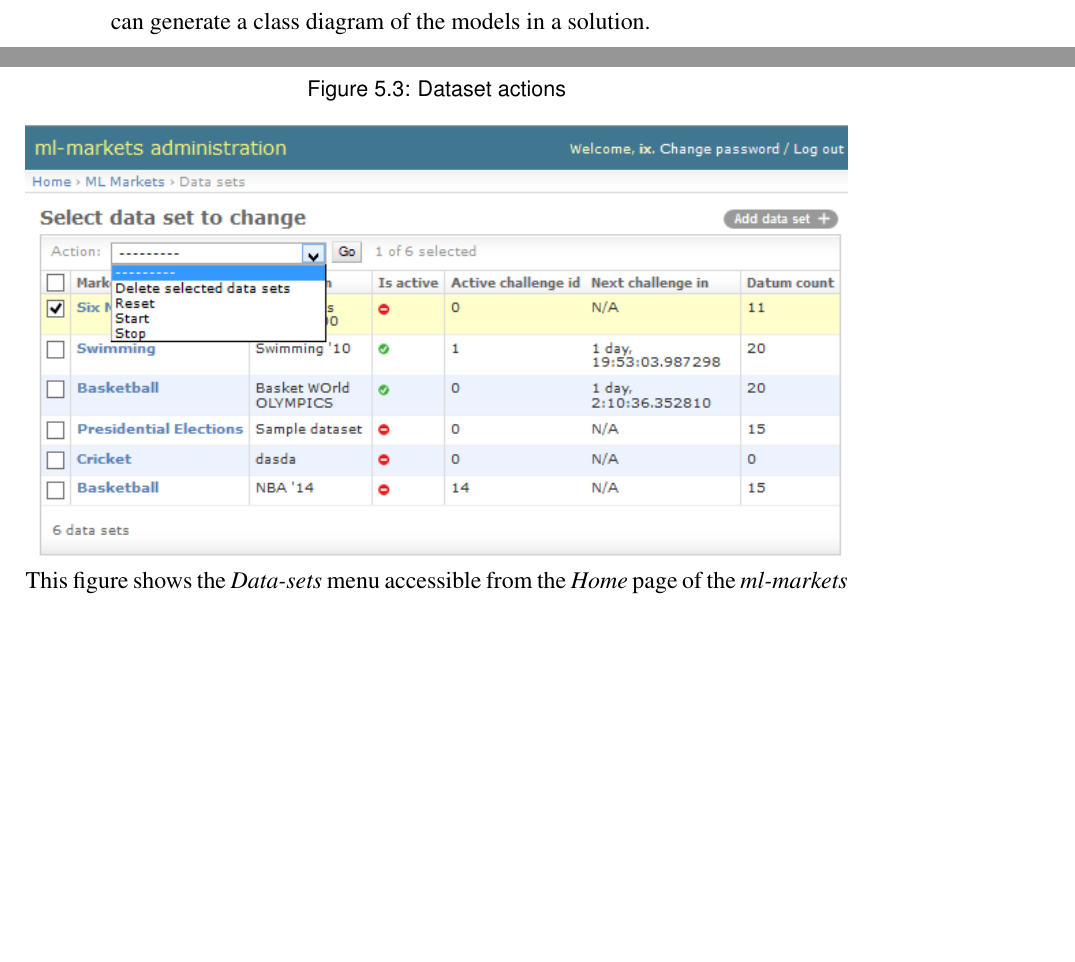
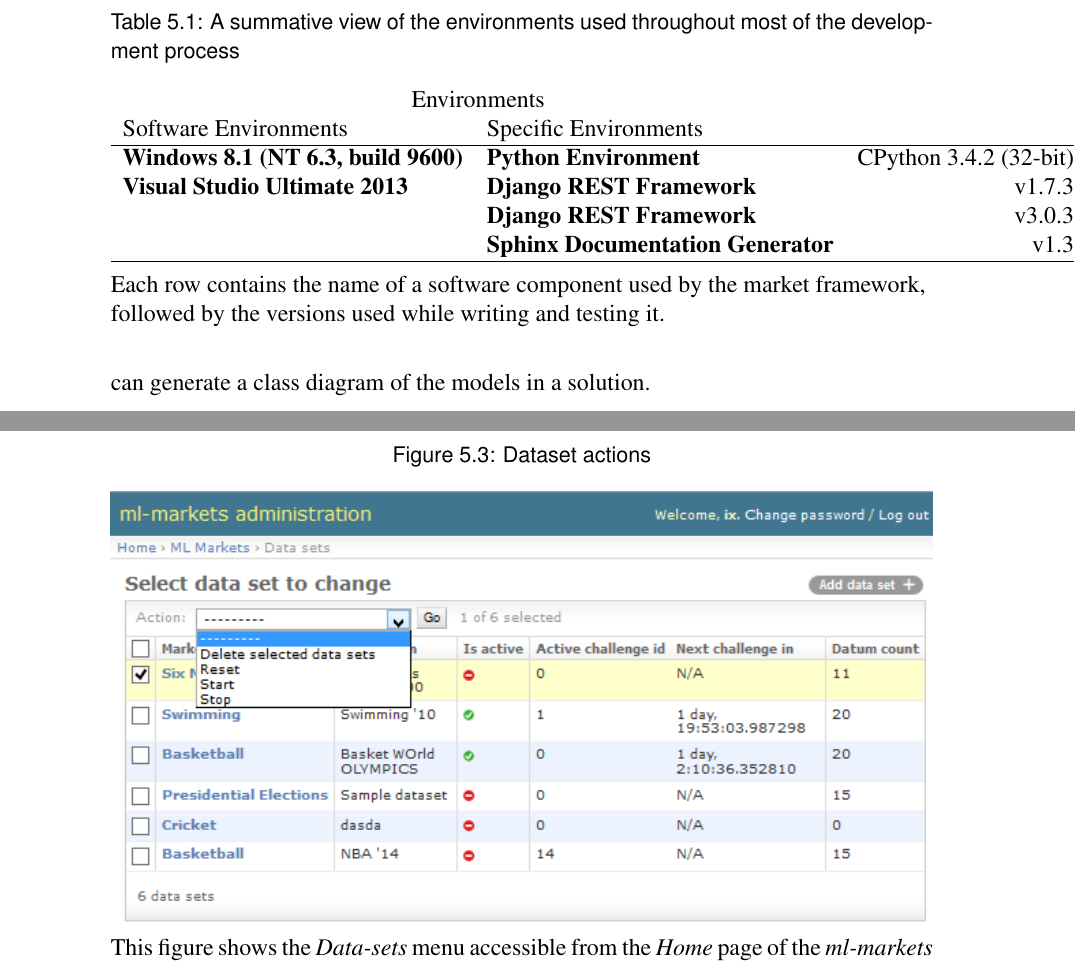
Before and after one commit to ixtreon/inf-thesis, a LaTeX thesis (ml-market.tex): two parts of pages 23 and 32 of 44 before the commit and two parts of pages 23 and 33 of 46 after it, joined at a grey line, cut at the place of the change, the shorter picture padded with empty space. Compiled offline with pdfLaTeX.

Commit message:
'ml-market.tex'

```diff
--- a/ml-market.tex
+++ b/ml-market.tex
@@ -267,16 +267,35 @@ While it is a popular choice for commercial software thanks to its wide platform
 
     For a web framework I chose Django due to similar concerns: while there were some simpler alternatives in terms of both learning curve and capabilities I ultimately decided that the popularity and availability of software for Django make it a better choice. Amongst its more prominent built-in features are mature ORM capabilities, a flexible server-side HTML templating language, and administration UI generator. There is additionally a slew of third-party modules such as the {\tt django-graphviz} program which can generate a class diagram of the models in a solution.
 
+\flushleft\begin {table}
+\caption{A summative view of the environments used throughout most of the development process}
+
+\begin{tabular}{llr}
+\multicolumn{2}{c}{Environments}  \\
+
+Software Environments     & Specific Environments  \\
+\hline
+\textbf{Windows 8.1 (NT 6.3, build 9600)}  & \textbf{Python Environment} & CPython 3.4.2 (32-bit)      \\
+\textbf{Visual Studio Ultimate 2013}    & \textbf{Django REST Framework}  & v1.7.3      \\
+       & \textbf{Django REST Framework} & v3.0.3     \\
+ & \textbf{Sphinx Documentation Generator}                & v1.3         \\
+\hline
+\end{tabular}
+\hfill
+\label{tab:dev-env}
+\flushleft {Each row contains the name of a software component used by the market framework, followed by the versions used while writing and testing it. }
+\end{table}
+
 \begin{table}[h]
 \centering
 \caption{A summative view of the specific environment used throughout most of the development process.}
 
 \begin{tabular}{|l|l|}
 \hline
-\textbf{Python Environment}    & CPython 3.4.2 (32-bit)           \\ \hline
-\textbf{Django Web Framework}  & v1.7.3                           \\ \hline
-\textbf{Django REST Framework} & v3.0.3                           \\ \hline
-\textbf{Sphinx Documentation Generator}                & v1.3                             \\ \hline
+\textbf{Python Environment}    & CPython 3.4.2 (32-bit)          \\ \hline
+\textbf{Django Web Framework}  & v1.7.3                         \\ \hline
+\textbf{Django REST Framework} & v3.0.3                            \\ \hline
+\textbf{Sphinx Documentation Generator}                & v1.3                          \\ \hline
 \end{tabular}
 \label{tab:dev-env}
 
```
